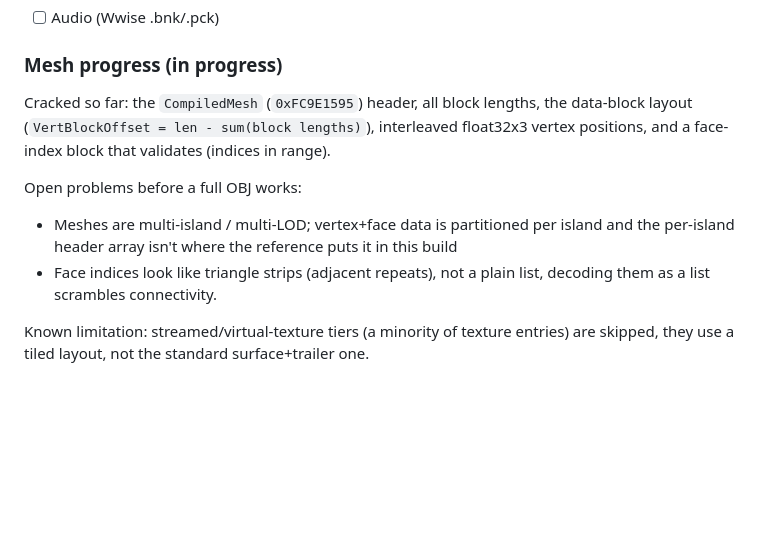
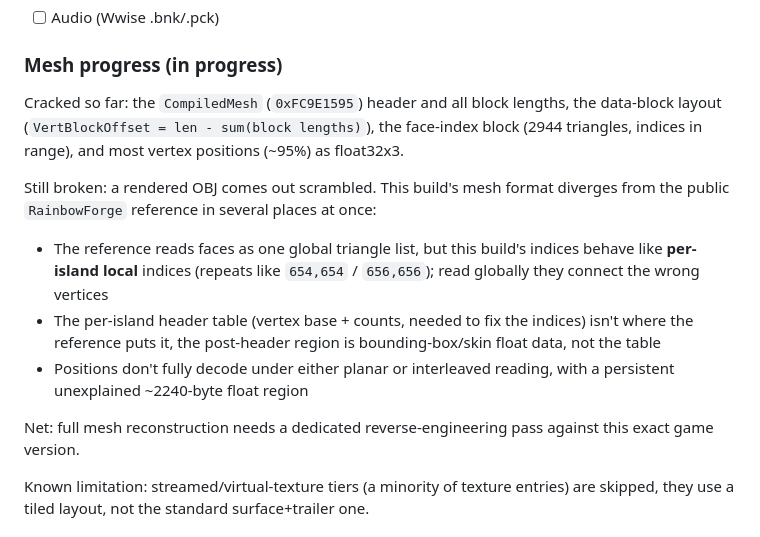
Before and after one commit to TrueShadow01/R6-Extractor, a Markdown page: README.md, the part around the change. Rendered like a GitHub page; blank space fills up the shorter version.

Commit message:
Update Mesh Progress documentation in README.md

```diff
--- a/README.md
+++ b/README.md
@@ -15,15 +15,23 @@ A tool for extracting game assets (meshes, textures, audio) from Ubisoft
 
 ### Mesh progress (in progress)
 
-Cracked so far: the `CompiledMesh` (`0xFC9E1595`) header, all block lengths, the
-data-block layout (`VertBlockOffset = len - sum(block lengths)`), interleaved
-float32x3 vertex positions, and a face-index block that validates (indices in range).
+Cracked so far: the `CompiledMesh` (`0xFC9E1595`) header and all block lengths, the
+data-block layout (`VertBlockOffset = len - sum(block lengths)`), the face-index block
+(2944 triangles, indices in range), and most vertex positions (~95%) as float32x3.
 
-Open problems before a full OBJ works:
-- Meshes are multi-island / multi-LOD; vertex+face data is partitioned per island
-  and the per-island header array isn't where the reference puts it in this build
-- Face indices look like triangle strips (adjacent repeats), not a plain list,
-  decoding them as a list scrambles connectivity.
+Still broken: a rendered OBJ comes out scrambled. This build's mesh format diverges
+from the public `RainbowForge` reference in several places at once:
+- The reference reads faces as one global triangle list, but this build's indices
+  behave like **per-island local** indices (repeats like `654,654` / `656,656`);
+  read globally they connect the wrong vertices
+- The per-island header table (vertex base + counts, needed to fix the indices)
+  isn't where the reference puts it, the post-header region is bounding-box/skin
+  float data, not the table
+- Positions don't fully decode under either planar or interleaved reading, with a
+  persistent unexplained ~2240-byte float region
+
+Net: full mesh reconstruction needs a dedicated reverse-engineering pass against this
+exact game version.
 
 Known limitation: streamed/virtual-texture tiers (a minority of texture entries)
 are skipped, they use a tiled layout, not the standard surface+trailer one.
```
